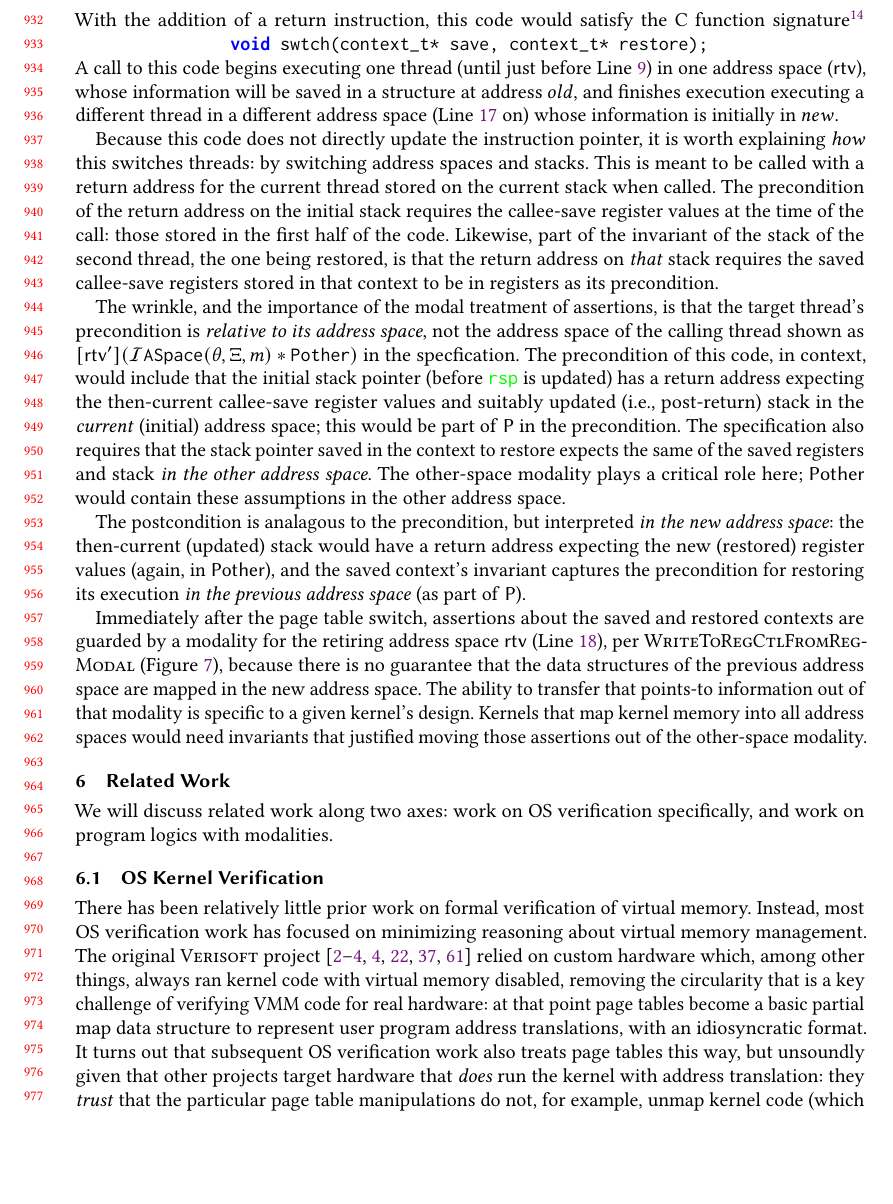
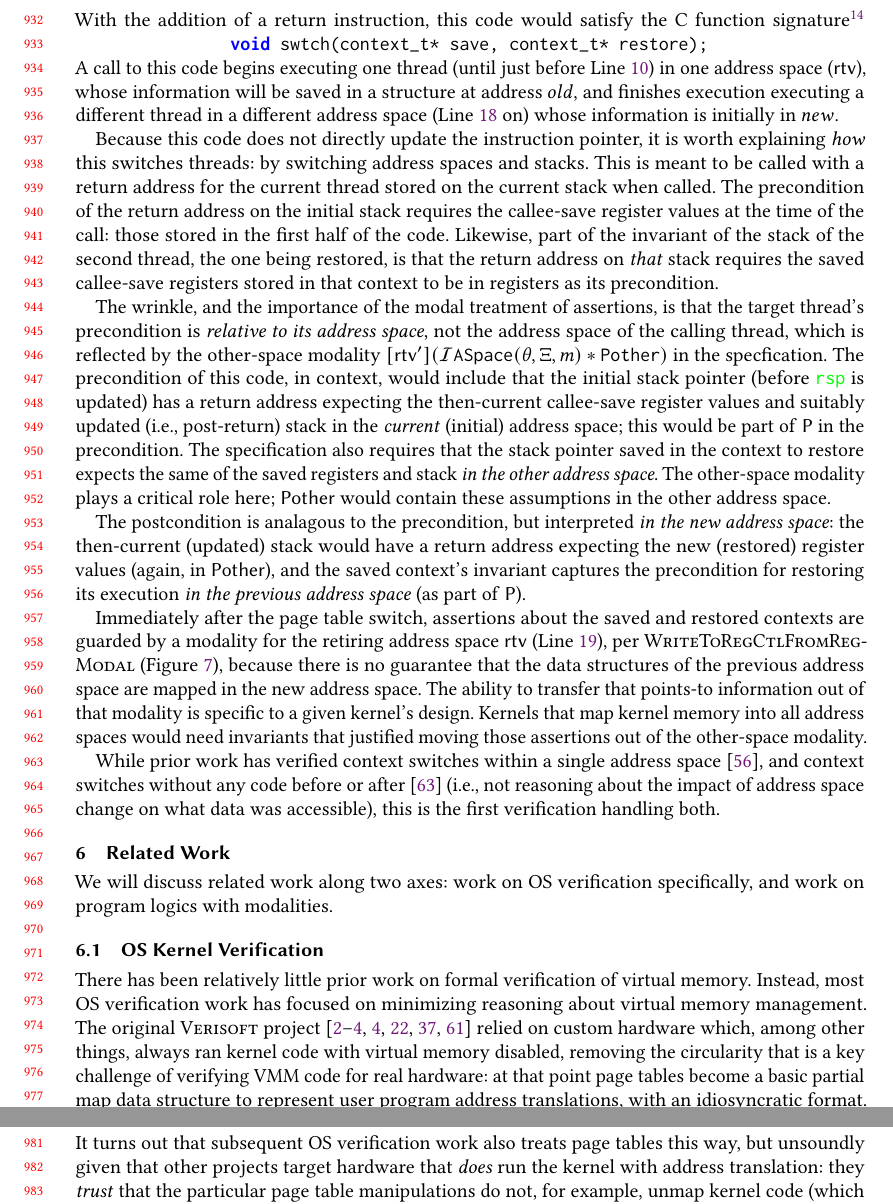
Before and after one commit to Contingent-Systems/vkern_paper, a LaTeX paper (paper.tex, which reads examples.tex): part of page 20 of 27 before the commit and two parts of pages 20 and 21 of 27 after it, the two joined at a grey line, cut so that both start at the same text, the shorter picture padded with empty space. Compiled offline with pdfLaTeX.

Commit message:
pass through 5.3

```diff
--- a/examples.tex
+++ b/examples.tex
@@ -836,7 +837,8 @@ Likewise, part of the invariant of the stack of the second thread, the one being
 callee-save registers stored in that context to be in registers as its precondition.
 
 The wrinkle, and the importance of the modal treatment of assertions, is that the target thread's precondition is \emph{relative to its address space},
-not the address space of the calling thread shown as
+not the address space of the calling thread, which is reflected by
+the other-space modality
 $[\rtv'](\mathcal{I}\texttt{ASpace}(\theta,\Xi,m) \ast \texttt{Pother})$
 in the specfication.
 The precondition of this code,
@@ -849,6 +851,7 @@ the stack pointer saved in the context to restore expects the same of the saved
 \emph{in the other address space}.
 The other-space modality plays a critical role here; \textsf{Pother} would contain these assumptions in the other
 address space.
+\looseness=-1
 
 % Lines 10--16 save the current context into memory (in the current address space).
 % Line 22 saves the initial page table root.
@@ -872,6 +875,10 @@ Kernels that map kernel memory into all address spaces would need invariants
 that justified moving those assertions out of the other-space modality.
 % Following Spectre and Meltdown, this kernel design became less prevalent because speculative execution of accesses to kernel addresses could leak information even if the access did eventually cause a fault (the user/kernel mode permission check was done after fetching data from memory). Thus many modern kernels have reverted to the older kernel design where the kernel inhabits its own unique address space, and user processes have only enough extra material mapped in their address spaces to switch into the kernel (CPUs do not speculate past updates to \texttt{cr3}).
 \looseness=-1
+
+While prior work has verified context switches within a single address space~\cite{ni2007contexts}, and context switches
+without any code before or after~\cite{syeda2020formal} (i.e., not reasoning about the impact of address space change
+on what data was accessible), this is the first verification handling both.
 
 \begin{comment}
 \[
```
Also changed, not shown: examples.tex (3 more changed lines).
